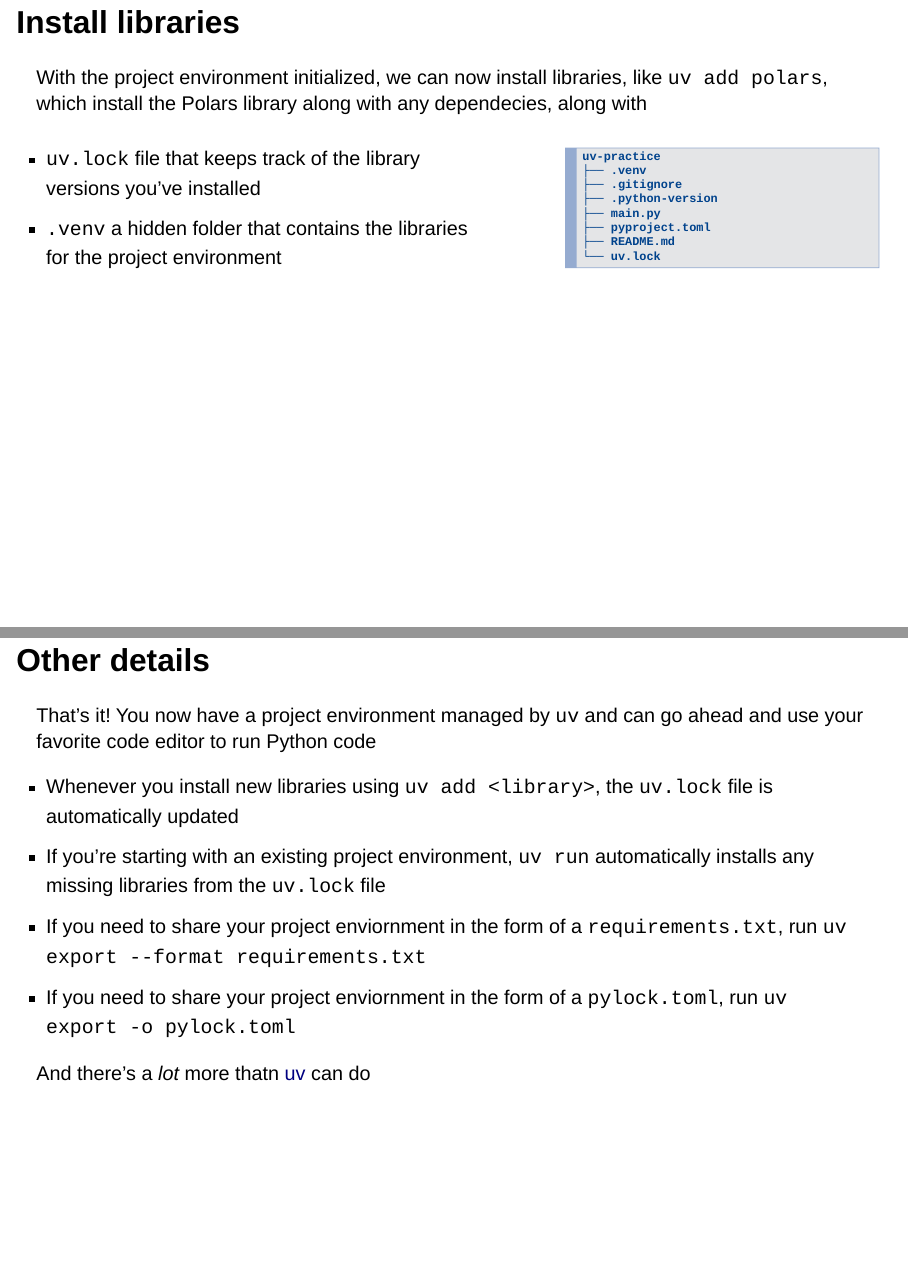
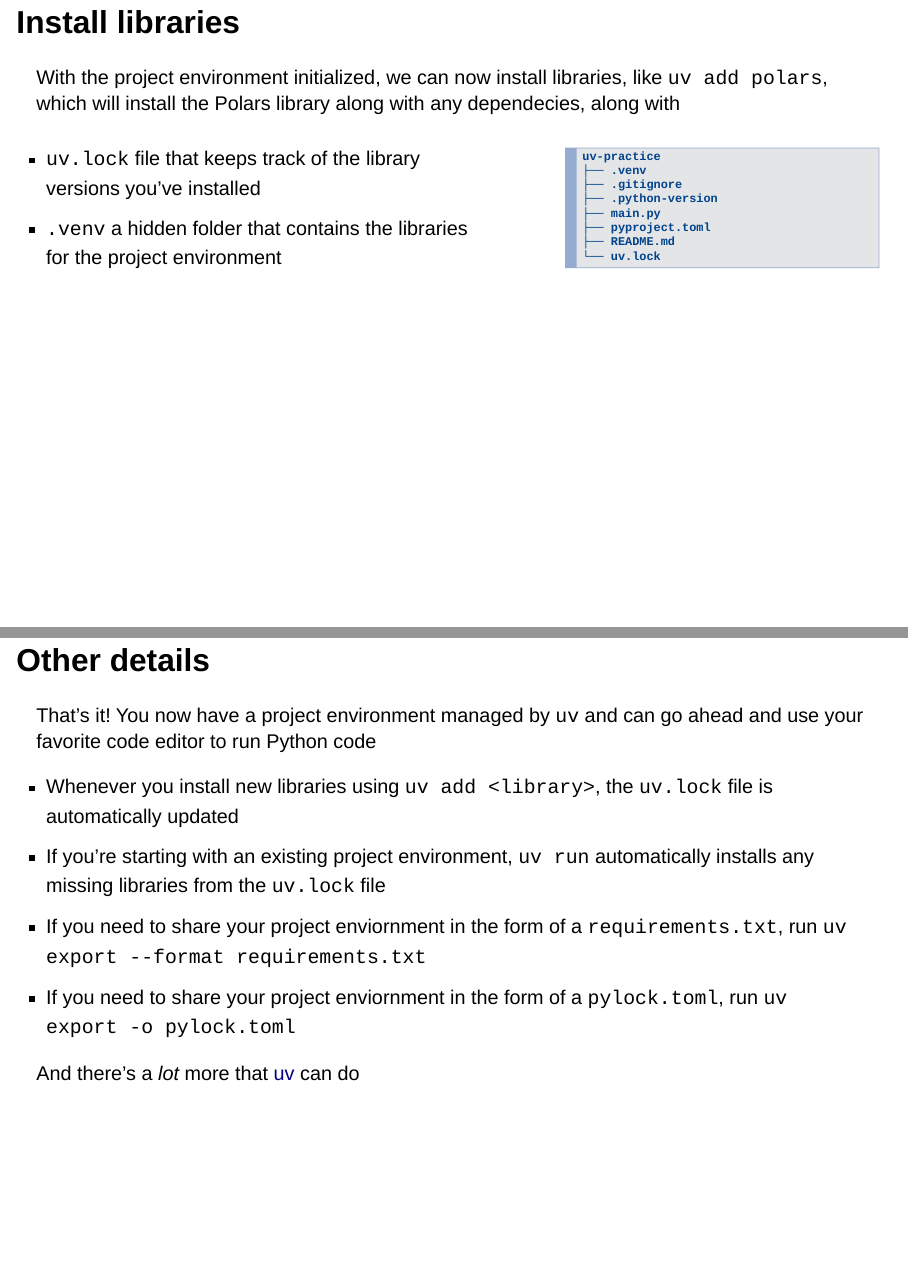
Before and after one commit to marcdotson/pydata-uv, a Quarto document (presentations/pydata-uv.qmd): pages 20 and 21 of 22, joined at a grey line. Rendered offline with R 4.5, knitr and Pandoc in place of Quarto, with nearby package versions; drawn as Slidy slides in place of the format the file asks for.

Commit message:
Fixed a few typos that I found

```diff
--- a/presentations/pydata-uv.qmd
+++ b/presentations/pydata-uv.qmd
@@ -193,7 +193,7 @@ uv-practice
 
 ## Install libraries
 
-With the project environment initialized, we can now install libraries, like `uv add polars`, which install the Polars library along with any dependecies, along with
+With the project environment initialized, we can now install libraries, like `uv add polars`, which will install the Polars library along with any dependecies, along with
 
 :::: {.columns}
 
@@ -229,7 +229,7 @@ That's it! You now have a project environment managed by `uv` and can go ahead a
 :::
 
 ::: {.fragment}
-And there's a *lot* more thatn [uv](https://docs.astral.sh/uv/) can do
+And there's a *lot* more that [uv](https://docs.astral.sh/uv/) can do
 :::
 
 # {background-color="#0F2439"}
```
